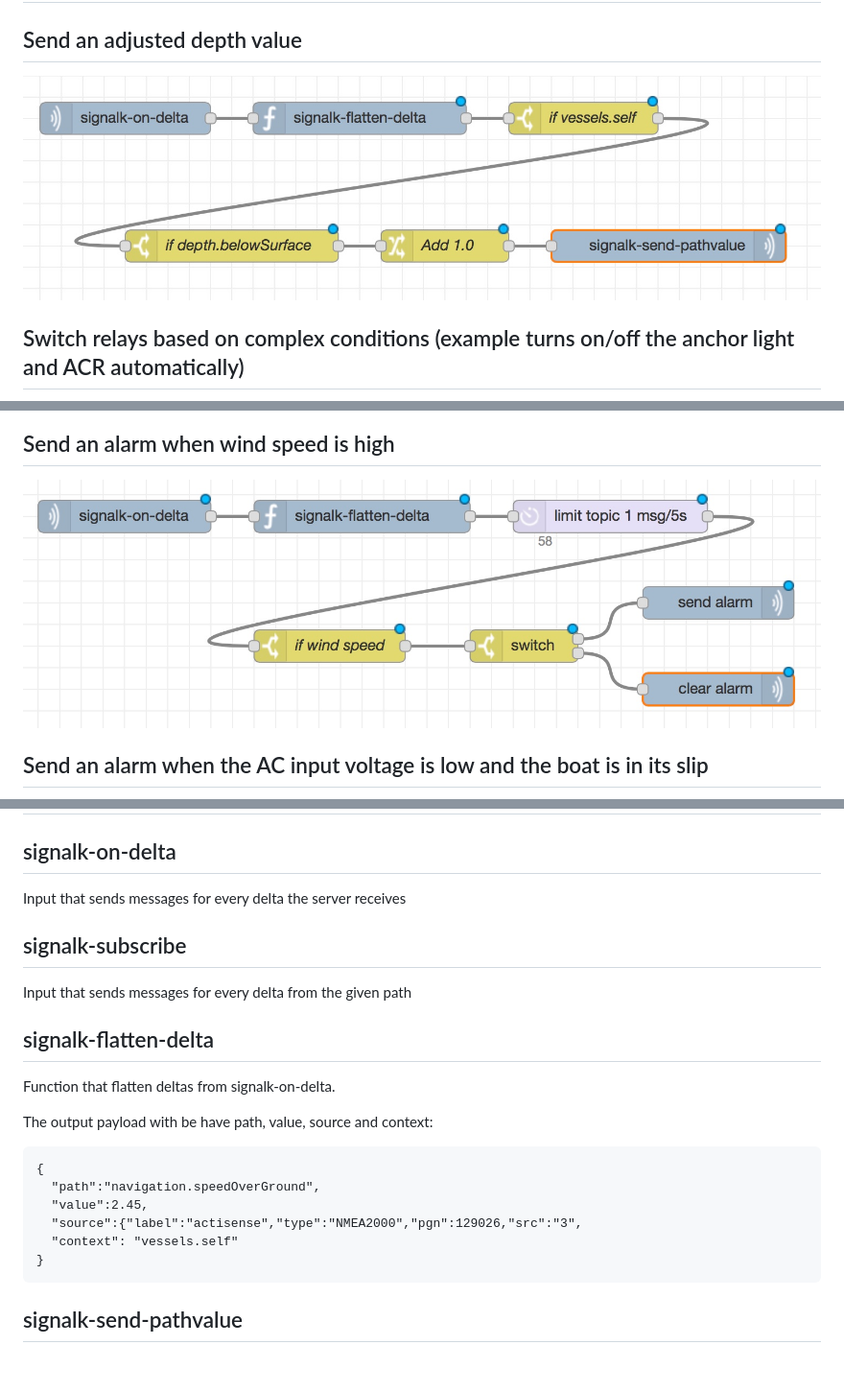
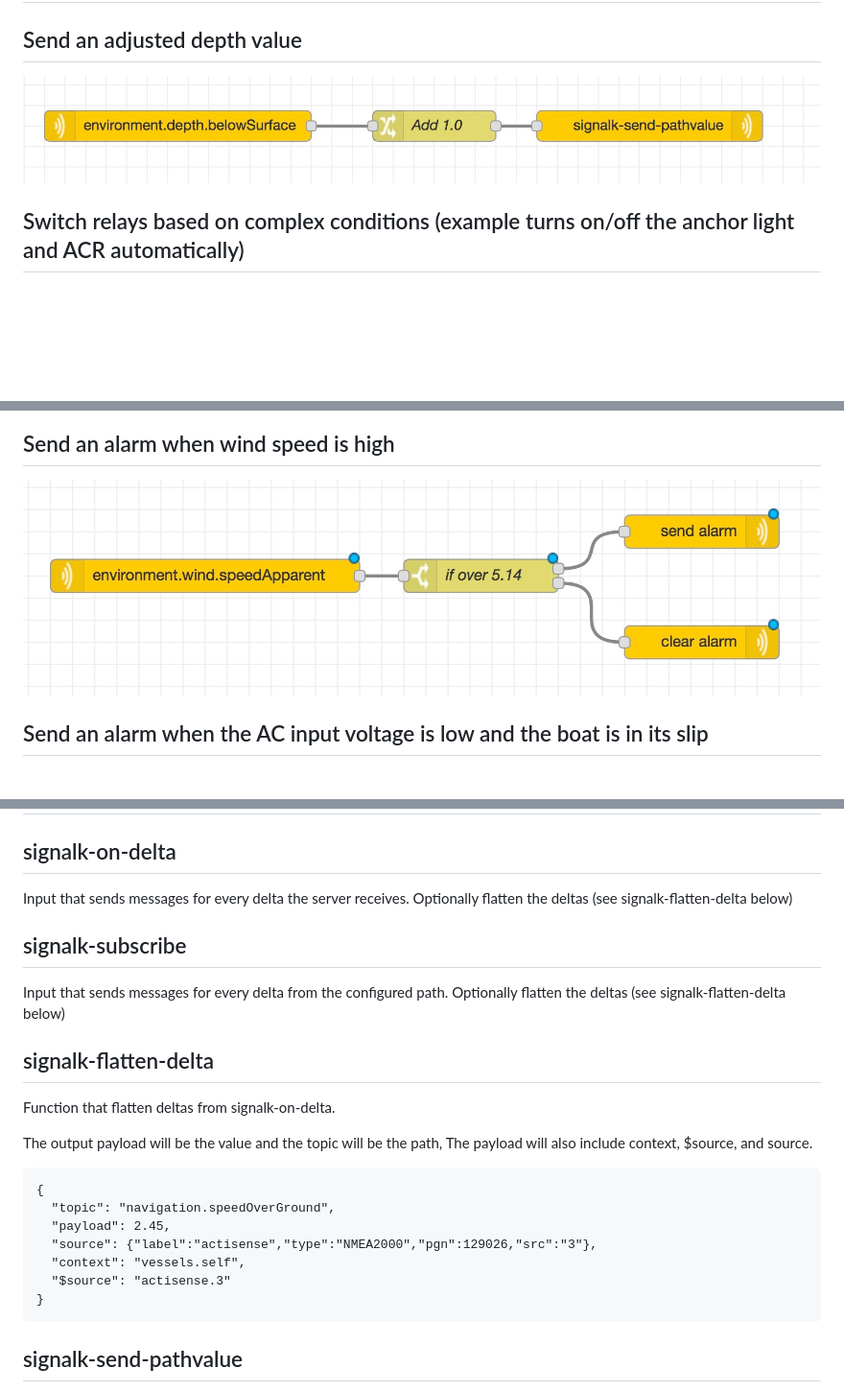
Before and after one commit to SignalK/node-red-embedded, a Markdown page: README.md, 3 parts joined by grey strips. Shown: that part at 96% size. Rendered like a GitHub page; pictures changed too: screens/adjust-depth.jpeg, screens/high-wind-speed-alarm.jpeg; blank space fills up the shorter version.

Commit message:
changes: major changes to the way deltas are flattened

````diff
--- a/README.md
+++ b/README.md
@@ -21,24 +21,25 @@ See the examples folder for some sample usage.
 
 ## signalk-on-delta
 
-Input that sends messages for every delta the server receives
+Input that sends messages for every delta the server receives. Optionally flatten the deltas (see signalk-flatten-delta below)
 
 ## signalk-subscribe
 
-Input that sends messages for every delta from the given path
+Input that sends messages for every delta from the configured path. Optionally flatten the deltas (see signalk-flatten-delta below)
 
 ## signalk-flatten-delta
 
 Function that flatten deltas from signalk-on-delta.
 
-The output payload with be have path, value, source and context:
+The output payload will be the value and the topic will be the path, The payload will also include context, $source, and source.
 
 ```
 {
-  "path":"navigation.speedOverGround",
-  "value":2.45,
-  "source":{"label":"actisense","type":"NMEA2000","pgn":129026,"src":"3",
-  "context": "vessels.self"
+  "topic": "navigation.speedOverGround",
+  "payload": 2.45,
+  "source": {"label":"actisense","type":"NMEA2000","pgn":129026,"src":"3"},
+  "context": "vessels.self",
+  "$source": "actisense.3"
 }
 ```
 
````
Also changed, not shown: 10 other files.
